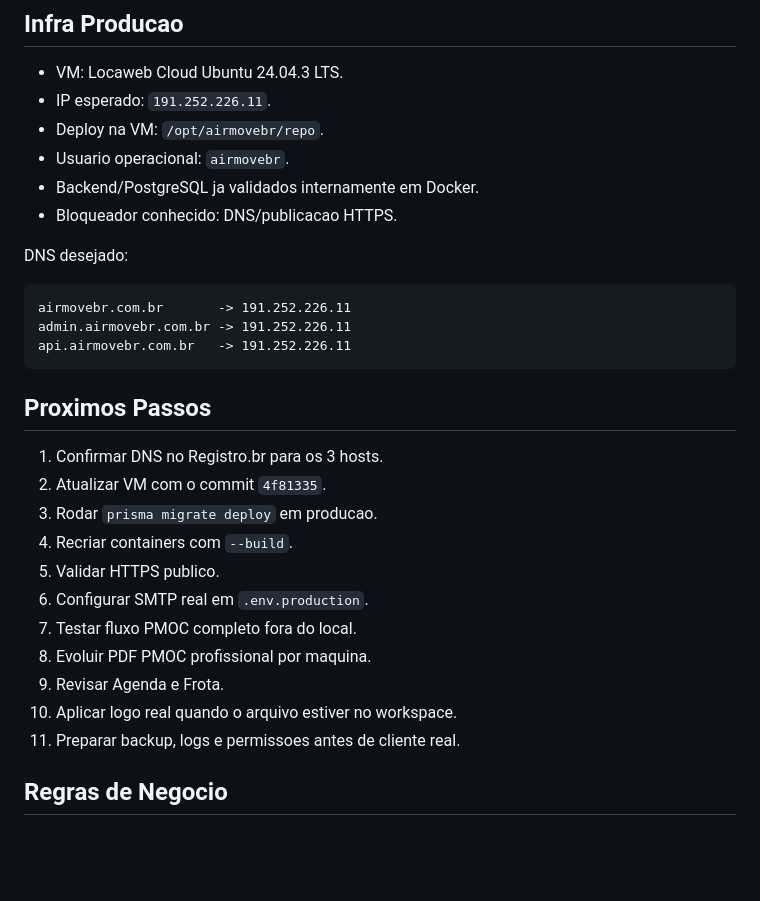
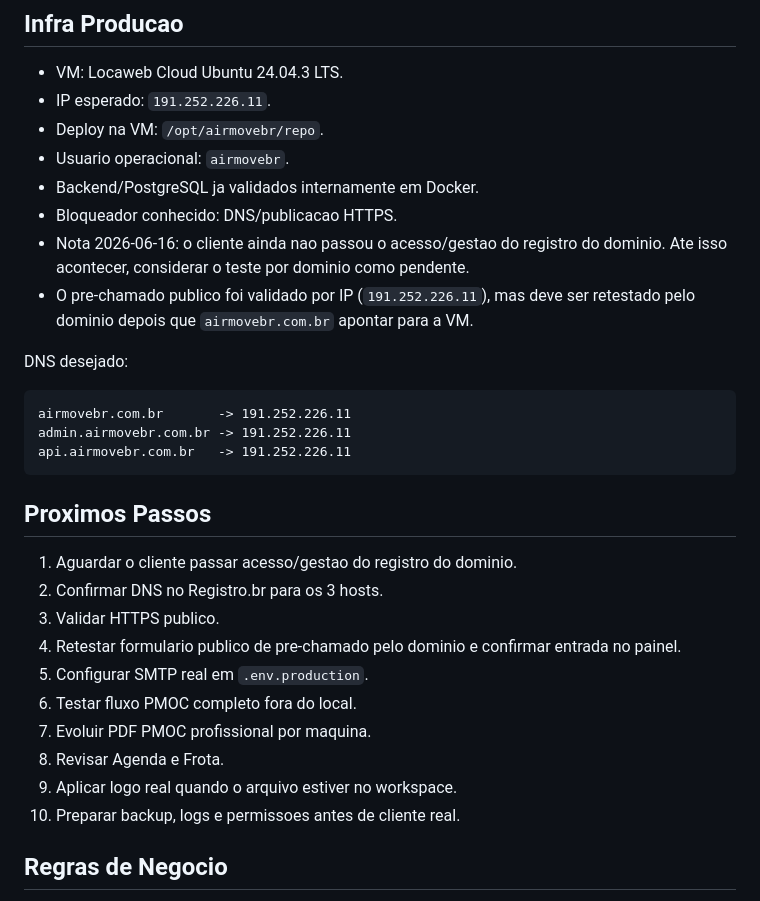
Before and after one commit to fabiodias345/Londriclima, a Markdown page: docs/memoria.md, the part around the change. Rendered like a GitHub page; blank space fills up the shorter version.

```diff
--- a/docs/memoria.md
+++ b/docs/memoria.md
@@ -94,6 +94,8 @@ POST /api/v1/site/pmoc/assinaturas/:token/confirmar
 - Usuario operacional: `airmovebr`.
 - Backend/PostgreSQL ja validados internamente em Docker.
 - Bloqueador conhecido: DNS/publicacao HTTPS.
+- Nota 2026-06-16: o cliente ainda nao passou o acesso/gestao do registro do dominio. Ate isso acontecer, considerar o teste por dominio como pendente.
+- O pre-chamado publico foi validado por IP (`191.252.226.11`), mas deve ser retestado pelo dominio depois que `airmovebr.com.br` apontar para a VM.
 
 DNS desejado:
 
@@ -105,17 +107,16 @@ api.airmovebr.com.br   -> 191.252.226.11
 
 ## Proximos Passos
 
-1. Confirmar DNS no Registro.br para os 3 hosts.
-2. Atualizar VM com o commit `4f81335`.
-3. Rodar `prisma migrate deploy` em producao.
-4. Recriar containers com `--build`.
-5. Validar HTTPS publico.
-6. Configurar SMTP real em `.env.production`.
-7. Testar fluxo PMOC completo fora do local.
-8. Evoluir PDF PMOC profissional por maquina.
-9. Revisar Agenda e Frota.
-10. Aplicar logo real quando o arquivo estiver no workspace.
-11. Preparar backup, logs e permissoes antes de cliente real.
+1. Aguardar o cliente passar acesso/gestao do registro do dominio.
+2. Confirmar DNS no Registro.br para os 3 hosts.
+3. Validar HTTPS publico.
+4. Retestar formulario publico de pre-chamado pelo dominio e confirmar entrada no painel.
+5. Configurar SMTP real em `.env.production`.
+6. Testar fluxo PMOC completo fora do local.
+7. Evoluir PDF PMOC profissional por maquina.
+8. Revisar Agenda e Frota.
+9. Aplicar logo real quando o arquivo estiver no workspace.
+10. Preparar backup, logs e permissoes antes de cliente real.
 
 ## Regras de Negocio
 
```
Also changed, not shown: docs/implantacao-producao.md (+20 -0 lines), resumo.md (+22 -8 lines).
